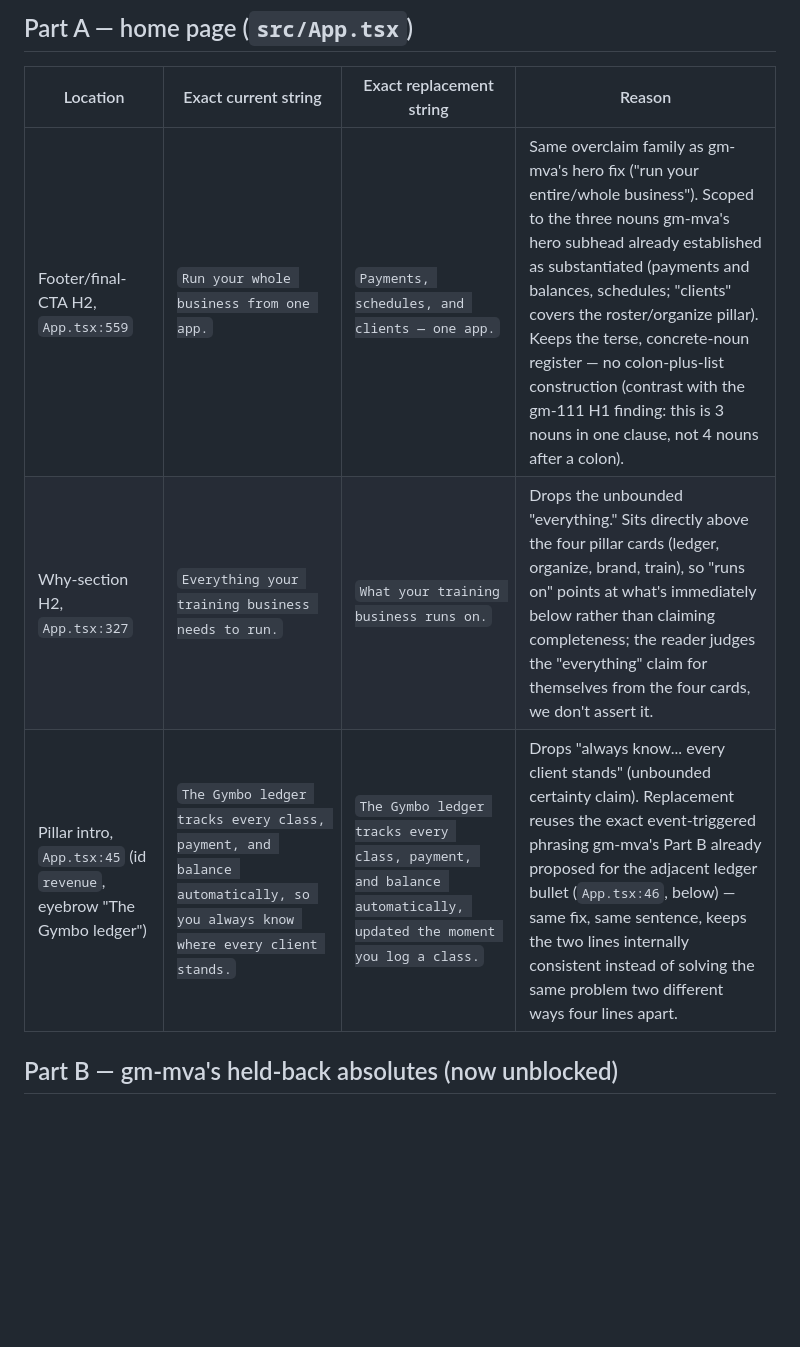
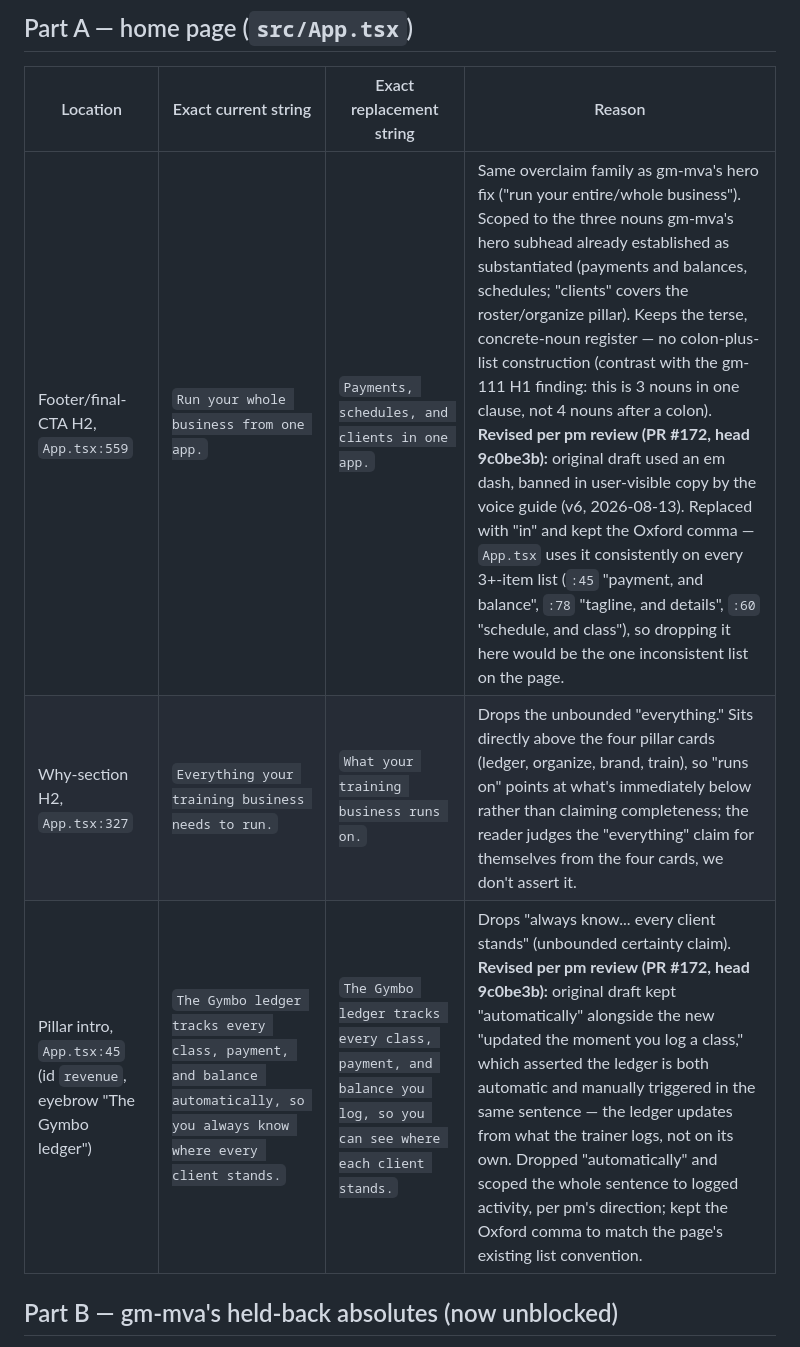
Before and after one commit to material-lab-io/gymbo-landing, a Markdown page: docs/copy/claim-truth-pass-2.md, the part around one of its changes. GitHub-like rendering; blank space fills up the shorter version.

```diff
--- a/docs/copy/claim-truth-pass-2.md
+++ b/docs/copy/claim-truth-pass-2.md
@@ -61,9 +57,9 @@ real number so a "zero" claim here can be trusted against the current site, not
 
 | Location | Exact current string | Exact replacement string | Reason |
 |---|---|---|---|
-| Footer/final-CTA H2, `App.tsx:559` | `Run your whole business from one app.` | `Payments, schedules, and clients — one app.` | Same overclaim family as gm-mva's hero fix ("run your entire/whole business"). Scoped to the three nouns gm-mva's hero subhead already established as substantiated (payments and balances, schedules; "clients" covers the roster/organize pillar). Keeps the terse, concrete-noun register — no colon-plus-list construction (contrast with the gm-111 H1 finding: this is 3 nouns in one clause, not 4 nouns after a colon). |
+| Footer/final-CTA H2, `App.tsx:559` | `Run your whole business from one app.` | `Payments, schedules, and clients in one app.` | Same overclaim family as gm-mva's hero fix ("run your entire/whole business"). Scoped to the three nouns gm-mva's hero subhead already established as substantiated (payments and balances, schedules; "clients" covers the roster/organize pillar). Keeps the terse, concrete-noun register — no colon-plus-list construction (contrast with the gm-111 H1 finding: this is 3 nouns in one clause, not 4 nouns after a colon). **Revised per pm review (PR #172, head 9c0be3b):** original draft used an em dash, banned in user-visible copy by the voice guide (v6, 2026-08-13). Replaced with "in" and kept the Oxford comma — `App.tsx` uses it consistently on every 3+-item list (`:45` "payment, and balance", `:78` "tagline, and details", `:60` "schedule, and class"), so dropping it here would be the one inconsistent list on the page. |
 | Why-section H2, `App.tsx:327` | `Everything your training business needs to run.` | `What your training business runs on.` | Drops the unbounded "everything." Sits directly above the four pillar cards (ledger, organize, brand, train), so "runs on" points at what's immediately below rather than claiming completeness; the reader judges the "everything" claim for themselves from the four cards, we don't assert it. |
-| Pillar intro, `App.tsx:45` (id `revenue`, eyebrow "The Gymbo ledger") | `The Gymbo ledger tracks every class, payment, and balance automatically, so you always know where every client stands.` | `The Gymbo ledger tracks every class, payment, and balance automatically, updated the moment you log a class.` | Drops "always know... every client stands" (unbounded certainty claim). Replacement reuses the exact event-triggered phrasing gm-mva's Part B already proposed for the adjacent ledger bullet (`App.tsx:46`, below) — same fix, same sentence, keeps the two lines internally consistent instead of solving the same problem two different ways four lines apart. |
+| Pillar intro, `App.tsx:45` (id `revenue`, eyebrow "The Gymbo ledger") | `The Gymbo ledger tracks every class, payment, and balance automatically, so you always know where every client stands.` | `The Gymbo ledger tracks every class, payment, and balance you log, so you can see where each client stands.` | Drops "always know... every client stands" (unbounded certainty claim). **Revised per pm review (PR #172, head 9c0be3b):** original draft kept "automatically" alongside the new "updated the moment you log a class," which asserted the ledger is both automatic and manually triggered in the same sentence — the ledger updates from what the trainer logs, not on its own. Dropped "automatically" and scoped the whole sentence to logged activity, per pm's direction; kept the Oxford comma to match the page's existing list convention. |
 
 ## Part B — gm-mva's held-back absolutes (now unblocked)
 
```
Also changed, not shown: other parts of docs/copy/claim-truth-pass-2.md (+15 -19 lines).
